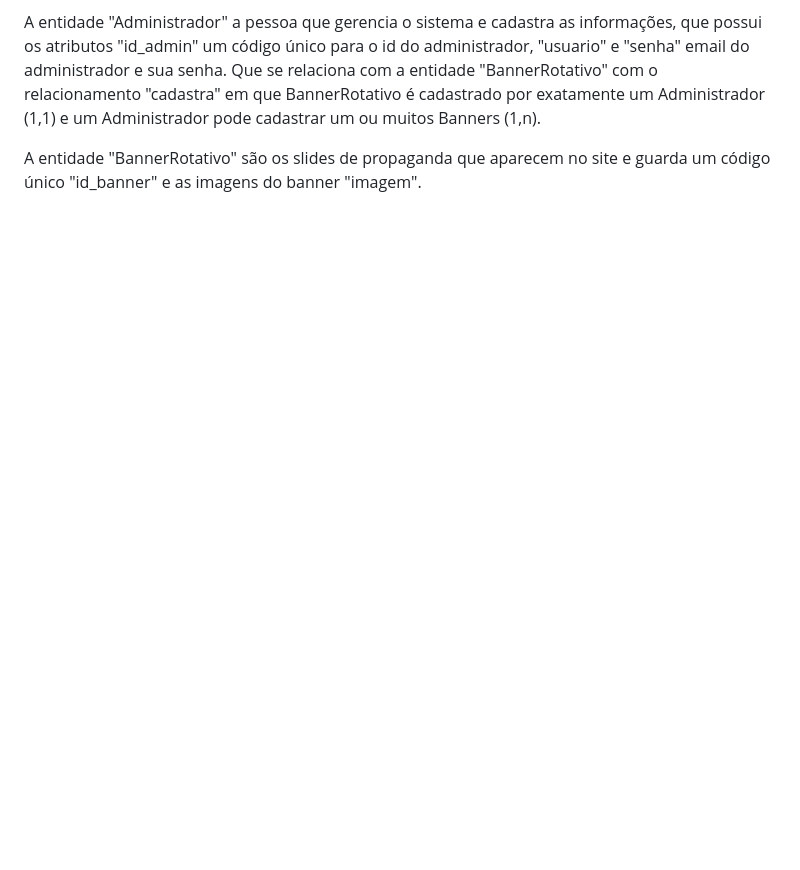
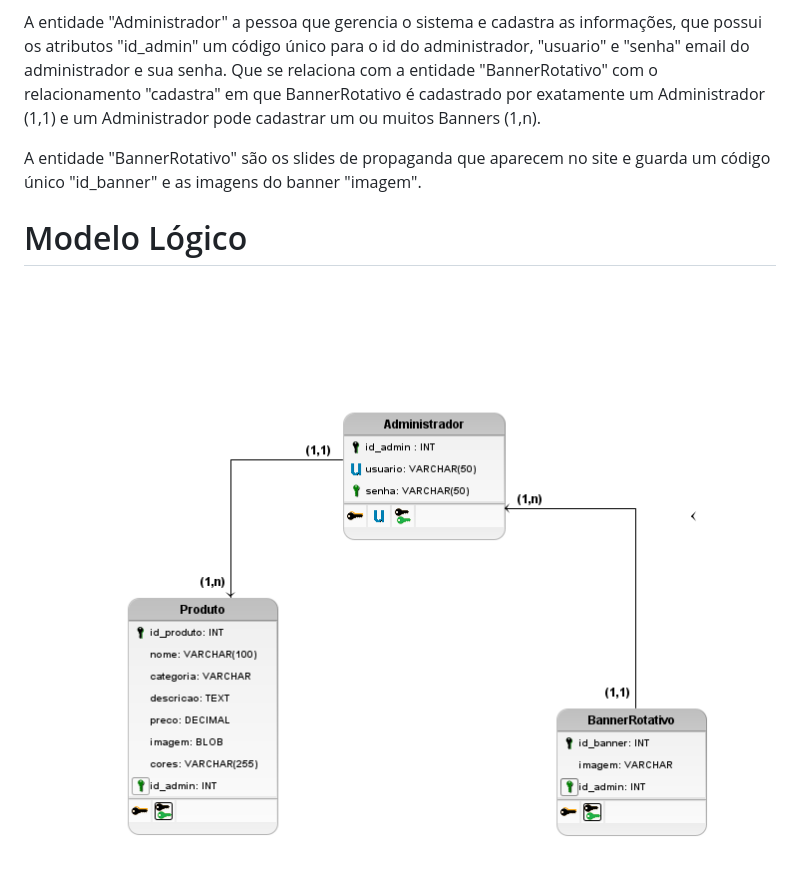
Before and after one commit to AngeloGSeS/trabalho-final-web, a Markdown page: README.md, the part around the change. GitHub-like rendering; pictures changed too: db/ModeloLogico.png (added); blank space fills up the shorter version.

```diff
--- a/README.md
+++ b/README.md
@@ -27,3 +27,6 @@ A entidade "Produto" se refere aos produtos que seram exibidos no site, e ela po
 A entidade "Administrador" a pessoa que gerencia o sistema e cadastra as informações, que possui os atributos "id_admin" um código único para o id do administrador, "usuario" e "senha" email do administrador e sua senha. Que se relaciona com a entidade "BannerRotativo" com o relacionamento "cadastra" em que BannerRotativo é cadastrado por exatamente um Administrador (1,1) e um Administrador pode cadastrar um ou muitos Banners (1,n).
 
 A entidade "BannerRotativo" são os slides de propaganda que aparecem no site e guarda um código único "id_banner" e as imagens do banner "imagem".
+
+# Modelo Lógico
+![Modelo Logico](db/ModeloLogico.png)
```
